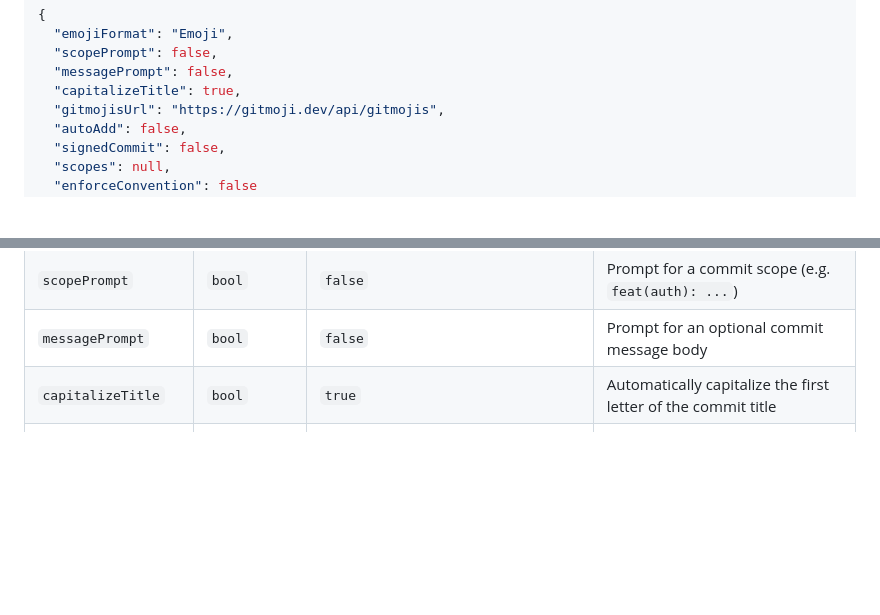
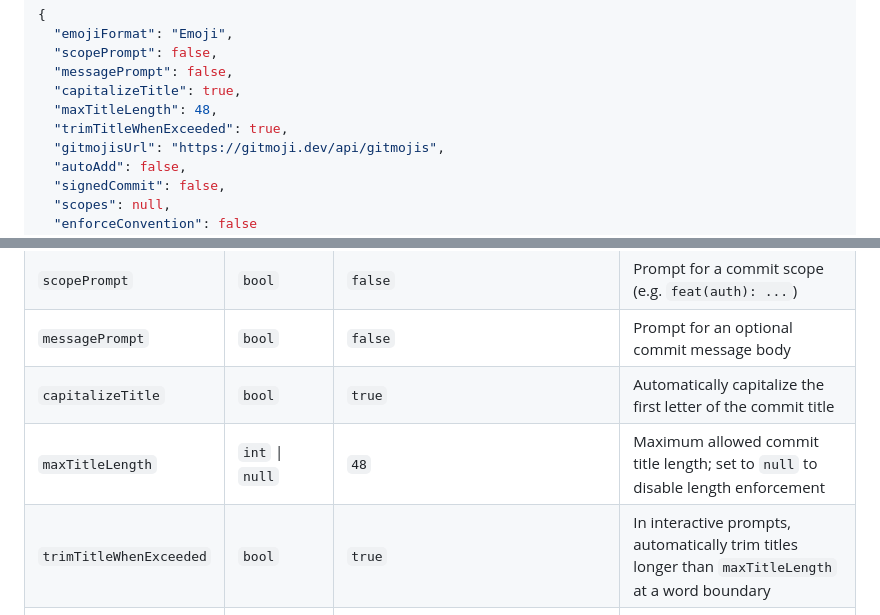
Before and after one commit to jebucaro/dotnet-gitmoji, a Markdown page: README.md, 2 parts joined by grey strips. GitHub-like rendering; blank space fills up the shorter version.

Commit message:
:memo: Document MaxTitleLength and TrimTitleWhenExceeded config options

```diff
--- a/README.md
+++ b/README.md
@@ -200,6 +200,8 @@ Example file:
   "scopePrompt": false,
   "messagePrompt": false,
   "capitalizeTitle": true,
+  "maxTitleLength": 48,
+  "trimTitleWhenExceeded": true,
   "gitmojisUrl": "https://gitmoji.dev/api/gitmojis",
   "autoAdd": false,
   "signedCommit": false,
@@ -216,6 +218,8 @@ Example file:
 | `scopePrompt`       | `bool`                | `false`                            | Prompt for a commit scope (e.g. `feat(auth): ...`)                                                          |
 | `messagePrompt`     | `bool`                | `false`                            | Prompt for an optional commit message body                                                                  |
 | `capitalizeTitle`   | `bool`                | `true`                             | Automatically capitalize the first letter of the commit title                                               |
+| `maxTitleLength`    | `int` \| `null`       | `48`                               | Maximum allowed commit title length; set to `null` to disable length enforcement                           |
+| `trimTitleWhenExceeded` | `bool`            | `true`                             | In interactive prompts, automatically trim titles longer than `maxTitleLength` at a word boundary          |
 | `gitmojisUrl`       | `string`              | `https://gitmoji.dev/api/gitmojis` | URL to fetch the gitmoji list from                                                                          |
 | `autoAdd`           | `bool`                | `false`                            | Stage all changes before committing (client mode only)                                                      |
 | `signedCommit`      | `bool`                | `false`                            | Sign commits with GPG (client mode only)                                                                    |
```
